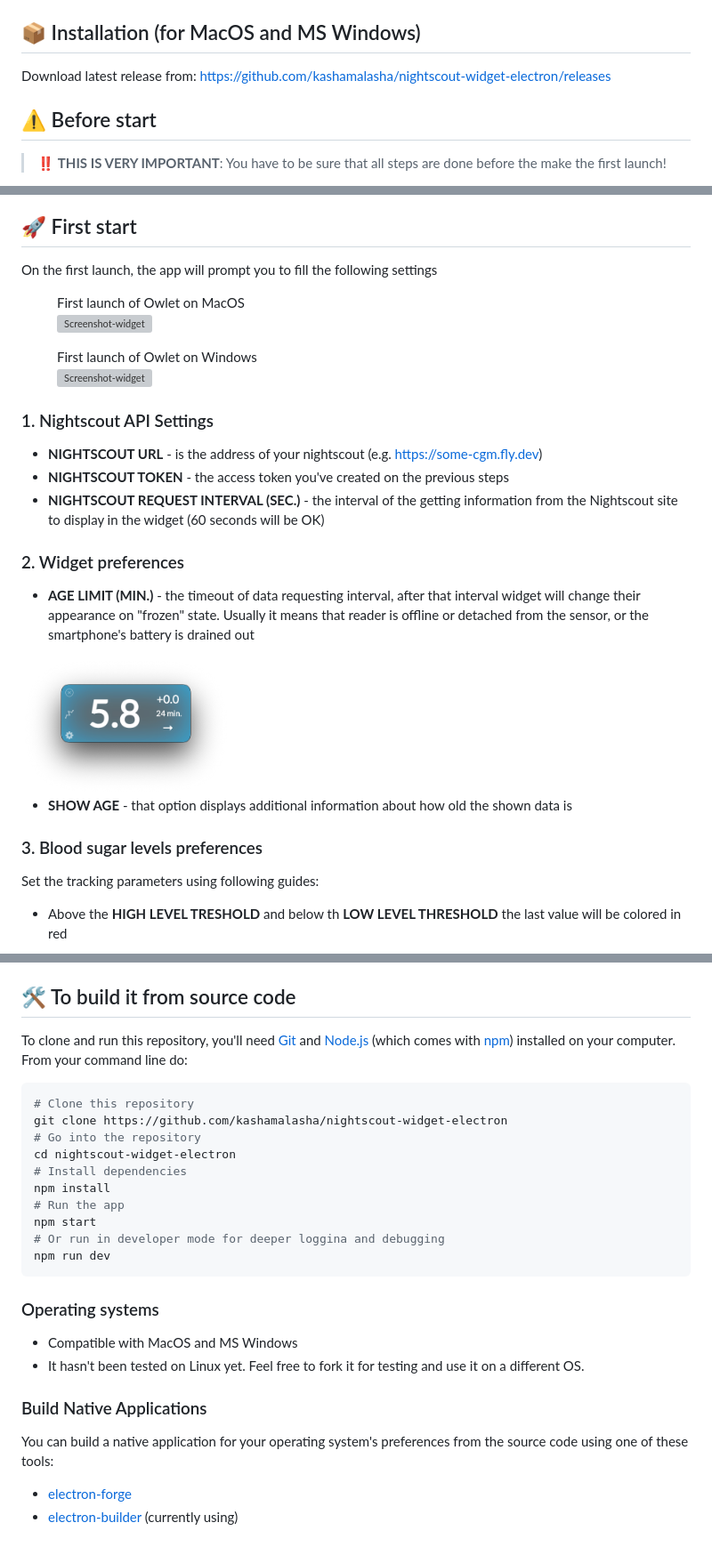
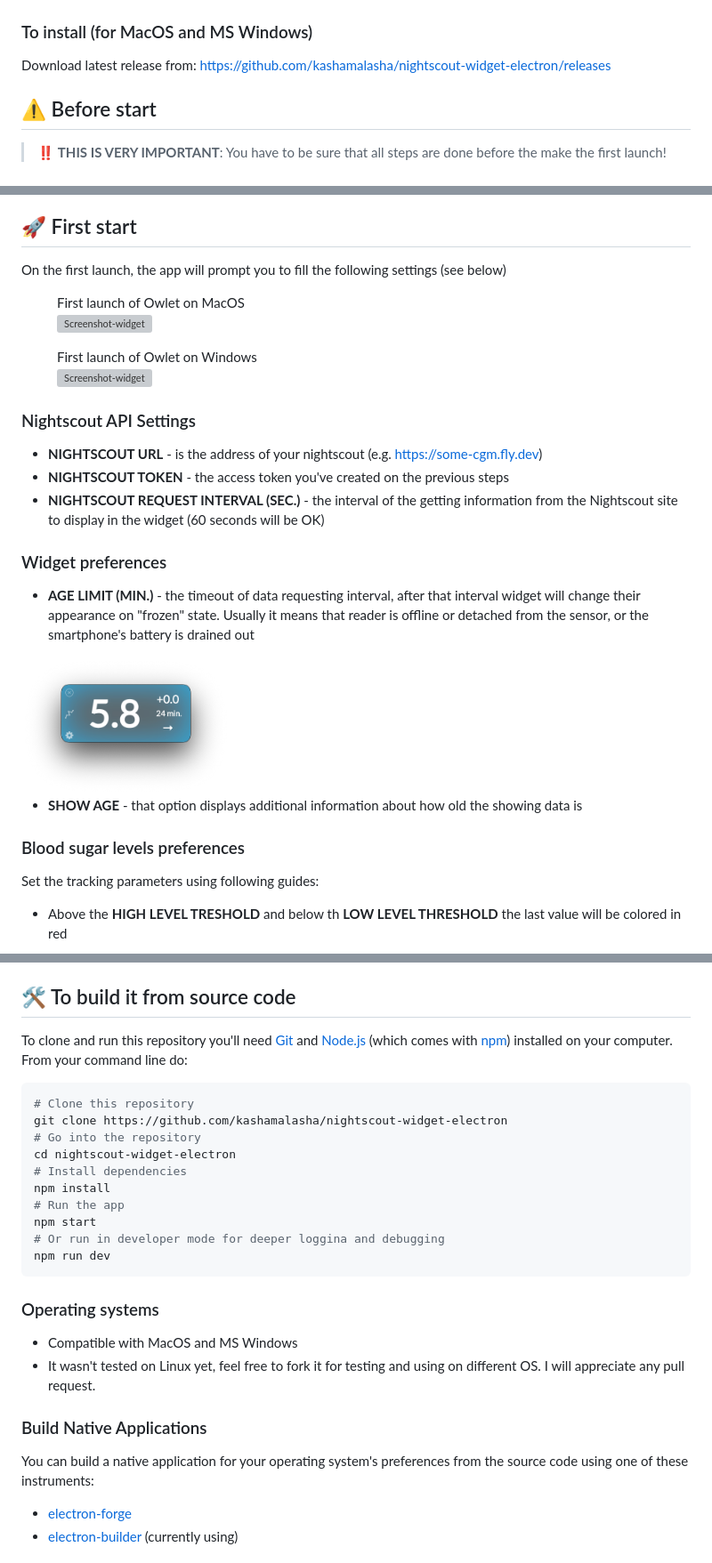
Before and after one commit to kashamalasha/nightscout-widget-electron, a Markdown page: README.md, 3 parts joined by grey strips. Shown at 89% size. Rendered like a GitHub page; grey boxes are pictures that could not be loaded.

Commit message:
Revert "Minor grammar fixes for the Readme"
This reverts commit fcb643158a2dc237c55aa728a28ecc2921a3e5ee.

````diff
--- a/README.md
+++ b/README.md
@@ -12,7 +12,7 @@ I was inspired by the [mlukasek/M5_NightscoutMon](https://github.com/mlukasek/M5
 
 <img src="asset/screenshot-widget.png" alt="Screenshot-widget" width="300"/>
 
-## 📦 Installation (for MacOS and MS Windows)
+### To install (for MacOS and MS Windows)
 
 Download latest release from: https://github.com/kashamalasha/nightscout-widget-electron/releases
 
@@ -28,7 +28,7 @@ Download latest release from: https://github.com/kashamalasha/nightscout-widget-
 
 ## 🚀 First start
 
-On the first launch, the app will prompt you to fill the following settings
+On the first launch, the app will prompt you to fill the following settings (see below)
 
 <figure>
   <figcaption>First launch of Owlet on MacOS</figcaption>
@@ -44,20 +44,20 @@ On the first launch, the app will prompt you to fill the following settings
   </p>
 </figure>
 
-### 1. Nightscout API Settings
+### Nightscout API Settings
 
 - **NIGHTSCOUT URL** - is the address of your nightscout (e.g. https://some-cgm.fly.dev)
 - **NIGHTSCOUT TOKEN** - the access token you've created on the previous steps
 - **NIGHTSCOUT REQUEST INTERVAL (SEC.)** - the interval of the getting information from the Nightscout site to display in the widget (60 seconds will be OK)
 
-### 2. Widget preferences
+### Widget preferences
 - **AGE LIMIT (MIN.)** - the timeout of data requesting interval, after that interval widget will change their appearance on "frozen" state. Usually it means that reader is offline or detached from the sensor, or the smartphone's battery is drained out
 <img src="asset/screenshot-widget-frozen.png" alt="Screenshot-widget" width="235"/>
 
-- **SHOW AGE** - that option displays additional information about how old the shown data is
+- **SHOW AGE** - that option displays additional information about how old the showing data is
 
 
-### 3. Blood sugar levels preferences
+### Blood sugar levels preferences
 
 Set the tracking parameters using following guides:
 
@@ -103,7 +103,7 @@ The current application includes these files:
 
 ## 🛠️ To build it from source code
 
-To clone and run this repository, you'll need [Git](https://git-scm.com) and [Node.js](https://nodejs.org/en/download/) (which comes with [npm](http://npmjs.com)) installed on your computer. From your command line do:
+To clone and run this repository you'll need [Git](https://git-scm.com) and [Node.js](https://nodejs.org/en/download/) (which comes with [npm](http://npmjs.com)) installed on your computer. From your command line do:
 
 ```bash
 # Clone this repository
@@ -121,11 +121,11 @@ npm run dev
 ### Operating systems
 
 - Compatible with MacOS and MS Windows
-- It hasn't been tested on Linux yet. Feel free to fork it for testing and use it on a different OS.
+- It wasn't tested on Linux yet, feel free to fork it for testing and using on different OS. I will appreciate any pull request.
 
 ### Build Native Applications
 
-You can build a native application for your operating system's preferences from the source code using one of these tools:
+You can build a native application for your operating system's preferences from the source code using one of these instruments:
 
 - [electron-forge](https://www.electronforge.io/)
 - [electron-builder](https://www.electron.build/) (currently using)
````
Also changed, not shown: other parts of README.md (+4 -4 lines).
